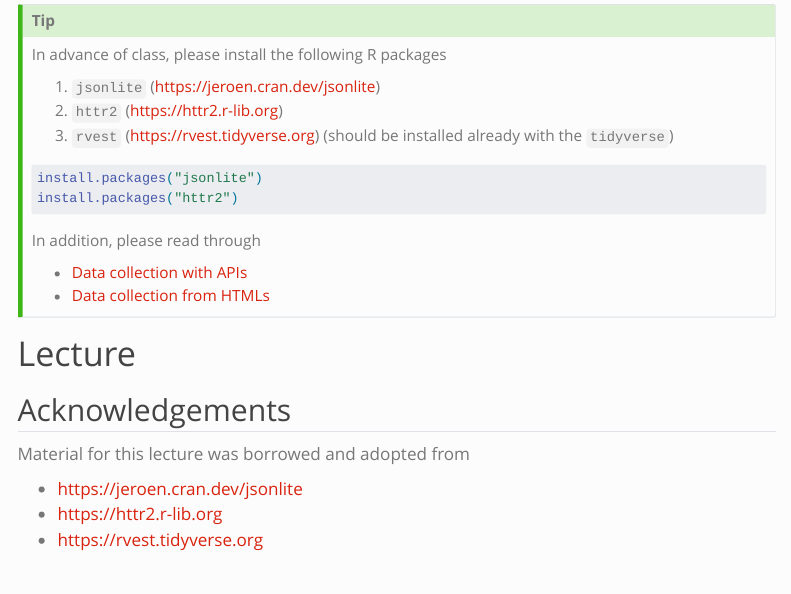
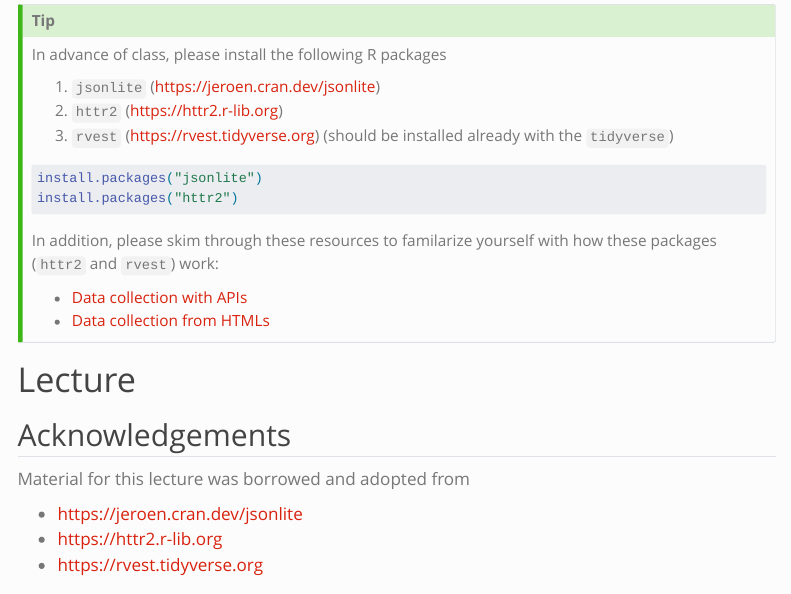
Before and after one commit to stephaniehicks/jhustatprogramming2025, a Quarto document (lectures/04-data-collection/index.qmd): the page in a window 1100 px wide, from 210 px down. Rendered offline with R 4.5, knitr and Pandoc in place of Quarto, with nearby package versions; some code elsewhere in the file could not run offline; menus at the side of the page are left out; long lines of code are wrapped.

Commit message:
updates to lecture 04

````diff
--- a/lectures/04-data-collection/index.qmd
+++ b/lectures/04-data-collection/index.qmd
@@ -27,7 +27,8 @@ install.packages("jsonlite")
 install.packages("httr2")
 ```
 
-In addition, please read through
+In addition, please skim through these resources to familarize yourself
+with how these packages (`httr2` and `rvest`) work:
 
 - [Data collection with APIs](../../readings/04-data-collection-apis/index.qmd)
 - [Data collection from HTMLs](../../readings/04-data-collection-html/index.qmd)
````
Also changed, not shown: lectures/04-data-collection/world-cup.html, lectures/04-data-collection/index.qmd (3 more changed lines), 1 other file.
